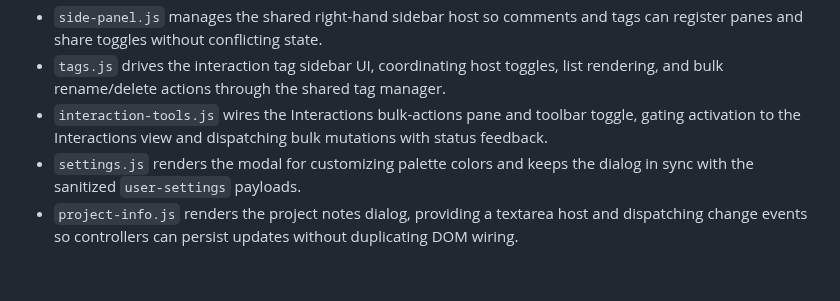
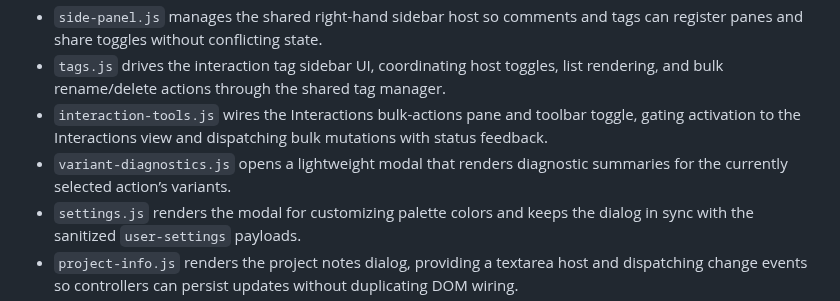
Before and after one commit to Nelitarnia/Vibelister, a Markdown page: docs/folder-structure.md, the part around the change. Rendered like a GitHub page; blank space fills up the shorter version.

Commit message:
Document variant diagnostics UI

```diff
--- a/docs/folder-structure.md
+++ b/docs/folder-structure.md
@@ -250,6 +250,7 @@ This document outlines a maintainable directory layout tailored to the current c
 - `side-panel.js` manages the shared right-hand sidebar host so comments and tags can register panes and share toggles without conflicting state.
 - `tags.js` drives the interaction tag sidebar UI, coordinating host toggles, list rendering, and bulk rename/delete actions through the shared tag manager.
 - `interaction-tools.js` wires the Interactions bulk-actions pane and toolbar toggle, gating activation to the Interactions view and dispatching bulk mutations with status feedback.
+- `variant-diagnostics.js` opens a lightweight modal that renders diagnostic summaries for the currently selected action’s variants.
 - `settings.js` renders the modal for customizing palette colors and keeps the dialog in sync with the sanitized `user-settings` payloads.
 - `project-info.js` renders the project notes dialog, providing a textarea host and dispatching change events so controllers can persist updates without duplicating DOM wiring.
 - `cleanup-dialog.js` displays the cleanup overlay, tracks per-action selections, and surfaces analyze/apply results provided by the controller.
```
